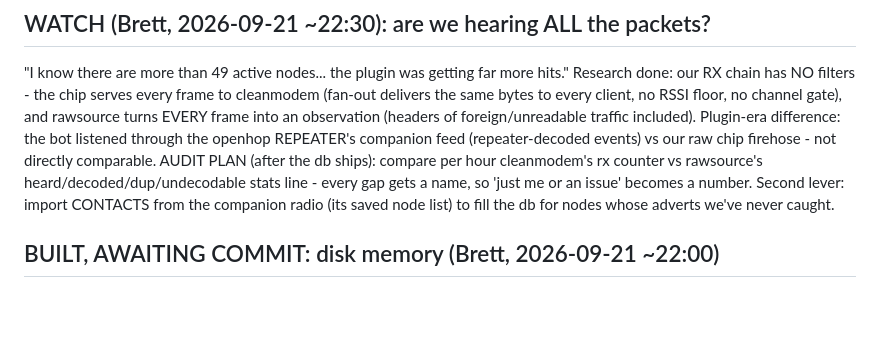
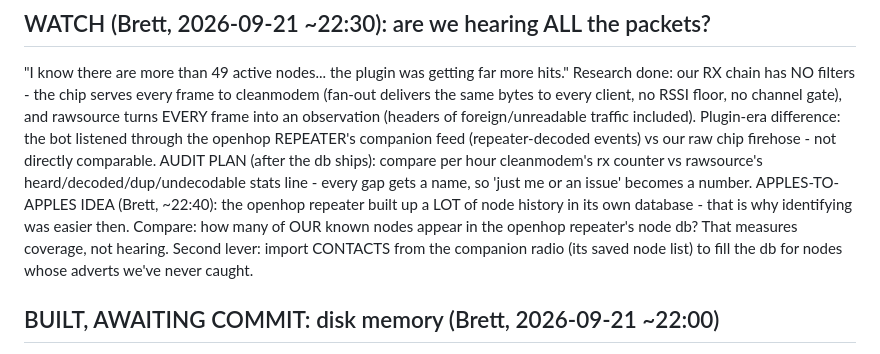
Before and after one commit to mygooglyeyes/meshtech-node, a Markdown page: TODOS.md, the part around the change. Drawn GitHub-style; blank space fills up the shorter version.

Commit message:
Log Brett's coverage-comparison idea: count our nodes in openhop's node history (apples to apples)
🤖 Generated with Codebuff
Co-Authored-By: Codebuff <noreply@codebuff.com>

```diff
--- a/TODOS.md
+++ b/TODOS.md
@@ -11,9 +11,13 @@ the openhop REPEATER's companion feed (repeater-decoded events) vs
 our raw chip firehose - not directly comparable. AUDIT PLAN (after
 the db ships): compare per hour cleanmodem's rx counter vs
 rawsource's heard/decoded/dup/undecodable stats line - every gap gets
-a name, so 'just me or an issue' becomes a number. Second lever:
-import CONTACTS from the companion radio (its saved node list) to
-fill the db for nodes whose adverts we've never caught.
+a name, so 'just me or an issue' becomes a number.
+APPLES-TO-APPLES IDEA (Brett, ~22:40): the openhop repeater built up
+a LOT of node history in its own database - that is why identifying
+was easier then. Compare: how many of OUR known nodes appear in the
+openhop repeater's node db? That measures coverage, not hearing.
+Second lever: import CONTACTS from the companion radio (its saved
+node list) to fill the db for nodes whose adverts we've never caught.
 
 ## BUILT, AWAITING COMMIT: disk memory (Brett, 2026-09-21 ~22:00)
 The plugin's SQLite store adopted (node_store.py): nodes + repeaters
```
